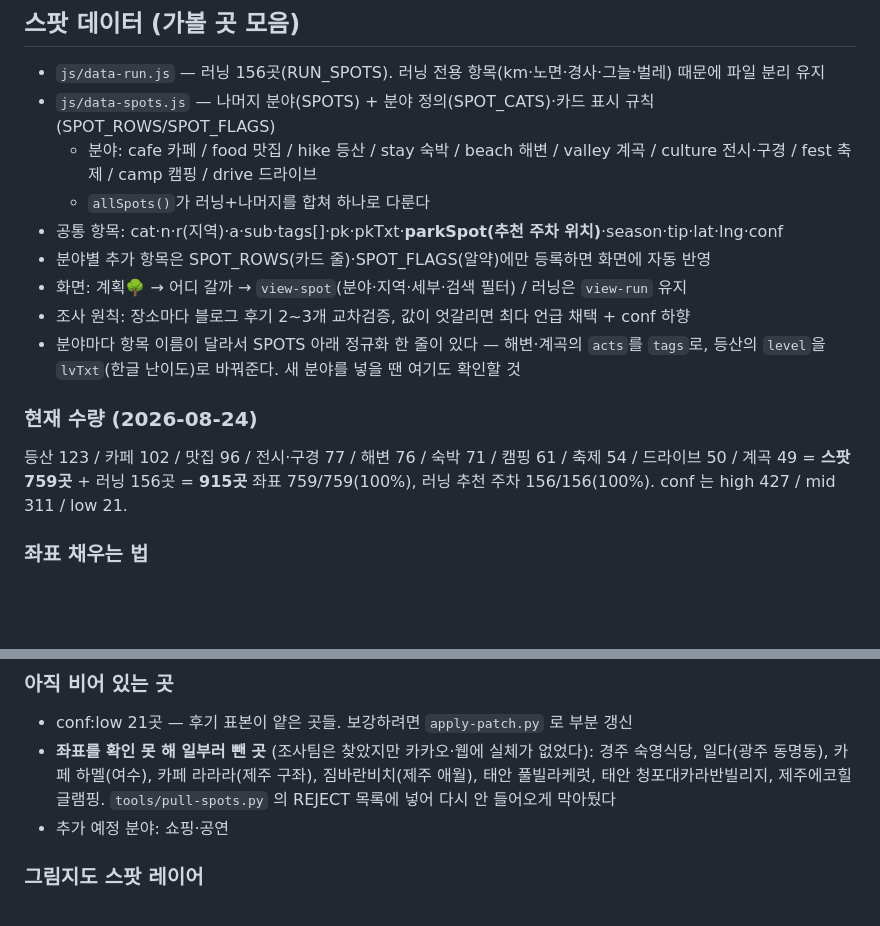
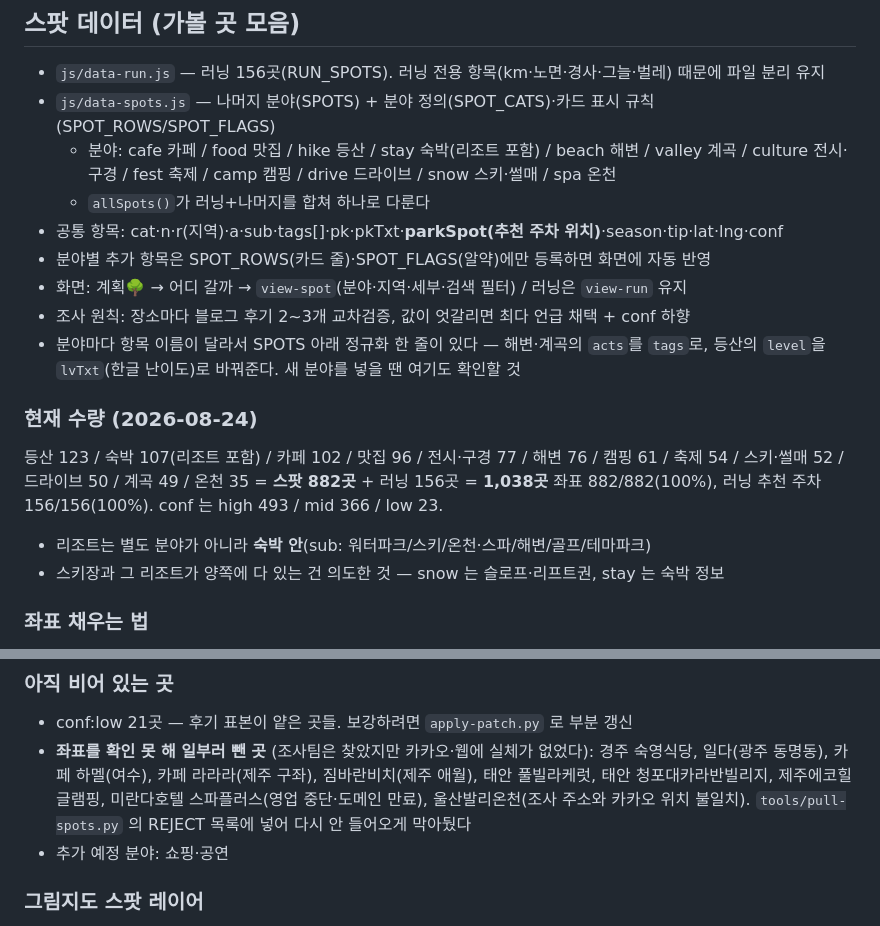
Before and after one commit to housimpleop-ops/ForHeeJin, a Markdown page: CLAUDE.md, 2 parts joined by grey strips. GitHub-like rendering; blank space fills up the shorter version.

Commit message:
CLAUDE.md 갱신 — 1,038곳, 스키·썰매/온천 분야 추가
Co-Authored-By: Claude Fable 5 <noreply@anthropic.com>

```diff
--- a/CLAUDE.md
+++ b/CLAUDE.md
@@ -96,8 +96,8 @@ DATA = { v, events[], wishes[], meals[], notes[], wedding[], trips[],
 ## 스팟 데이터 (가볼 곳 모음)
 - `js/data-run.js` — 러닝 156곳(RUN_SPOTS). 러닝 전용 항목(km·노면·경사·그늘·벌레) 때문에 파일 분리 유지
 - `js/data-spots.js` — 나머지 분야(SPOTS) + 분야 정의(SPOT_CATS)·카드 표시 규칙(SPOT_ROWS/SPOT_FLAGS)
-  - 분야: cafe 카페 / food 맛집 / hike 등산 / stay 숙박 / beach 해변 / valley 계곡 /
-    culture 전시·구경 / fest 축제 / camp 캠핑 / drive 드라이브
+  - 분야: cafe 카페 / food 맛집 / hike 등산 / stay 숙박(리조트 포함) / beach 해변 / valley 계곡 /
+    culture 전시·구경 / fest 축제 / camp 캠핑 / drive 드라이브 / snow 스키·썰매 / spa 온천
   - `allSpots()`가 러닝+나머지를 합쳐 하나로 다룬다
 - 공통 항목: cat·n·r(지역)·a·sub·tags[]·pk·pkTxt·**parkSpot(추천 주차 위치)**·season·tip·lat·lng·conf
 - 분야별 추가 항목은 SPOT_ROWS(카드 줄)·SPOT_FLAGS(알약)에만 등록하면 화면에 자동 반영
@@ -107,9 +107,12 @@ DATA = { v, events[], wishes[], meals[], notes[], wedding[], trips[],
   등산의 `level`을 `lvTxt`(한글 난이도)로 바꿔준다. 새 분야를 넣을 땐 여기도 확인할 것
 
 ### 현재 수량 (2026-08-24)
-등산 123 / 카페 102 / 맛집 96 / 전시·구경 77 / 해변 76 / 숙박 71 / 캠핑 61 /
-축제 54 / 드라이브 50 / 계곡 49 = **스팟 759곳** + 러닝 156곳 = **915곳**
-좌표 759/759(100%), 러닝 추천 주차 156/156(100%). conf 는 high 427 / mid 311 / low 21.
+등산 123 / 숙박 107(리조트 포함) / 카페 102 / 맛집 96 / 전시·구경 77 / 해변 76 /
+캠핑 61 / 축제 54 / 스키·썰매 52 / 드라이브 50 / 계곡 49 / 온천 35
+= **스팟 882곳** + 러닝 156곳 = **1,038곳**
+좌표 882/882(100%), 러닝 추천 주차 156/156(100%). conf 는 high 493 / mid 366 / low 23.
+- 리조트는 별도 분야가 아니라 **숙박 안**(sub: 워터파크/스키/온천·스파/해변/골프/테마파크)
+- 스키장과 그 리조트가 양쪽에 다 있는 건 의도한 것 — snow 는 슬로프·리프트권, stay 는 숙박 정보
 
 ### 좌표 채우는 법
 카카오 장소검색을 브라우저에서 돌려 채웠다. 배포된 사이트(도메인이 등록돼 있어야 SDK가 뜬다)에서
@@ -128,7 +131,8 @@ DATA = { v, events[], wishes[], meals[], notes[], wedding[], trips[],
 - conf:low 21곳 — 후기 표본이 얕은 곳들. 보강하려면 `apply-patch.py` 로 부분 갱신
 - **좌표를 확인 못 해 일부러 뺀 곳** (조사팀은 찾았지만 카카오·웹에 실체가 없었다):
   경주 숙영식당, 일다(광주 동명동), 카페 하멜(여수), 카페 라라라(제주 구좌),
-  짐바란비치(제주 애월), 태안 풀빌라케럿, 태안 청포대카라반빌리지, 제주에코힐글램핑.
+  짐바란비치(제주 애월), 태안 풀빌라케럿, 태안 청포대카라반빌리지, 제주에코힐글램핑,
+  미란다호텔 스파플러스(영업 중단·도메인 만료), 울산발리온천(조사 주소와 카카오 위치 불일치).
   `tools/pull-spots.py` 의 REJECT 목록에 넣어 다시 안 들어오게 막아뒀다
 - 추가 예정 분야: 쇼핑·공연
 
```
